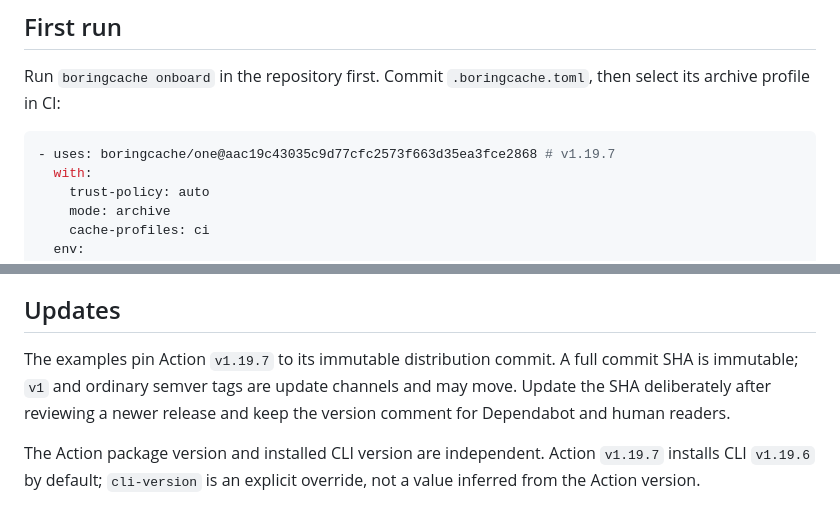
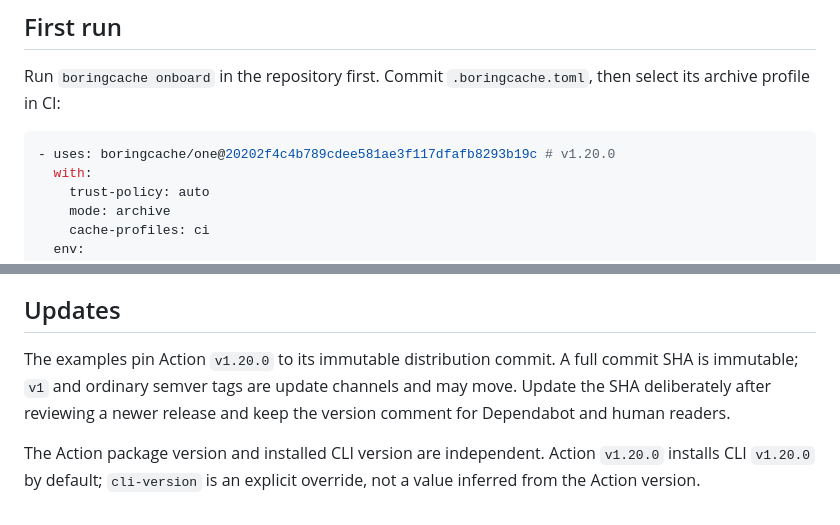
Before and after one commit to boringcache/one, a Markdown page: README.md, 2 parts joined by grey strips. GitHub-like rendering.

Commit message:
Align One 1.20.0 documentation

````diff
--- a/README.md
+++ b/README.md
@@ -12,7 +12,7 @@ Run `boringcache onboard` in the repository first. Commit `.boringcache.toml`,
 then select its archive profile in CI:
 
 ```yaml
-- uses: boringcache/one@aac19c43035c9d77cfc2573f663d35ea3fce2868 # v1.19.7
+- uses: boringcache/one@20202f4c4b789cdee581ae3f117dfafb8293b19c # v1.20.0
   with:
     trust-policy: auto
     mode: archive
@@ -64,11 +64,11 @@ stored by GitHub.
 
 ## Updates
 
-The examples pin Action `v1.19.7` to its immutable distribution commit. A full commit SHA
+The examples pin Action `v1.20.0` to its immutable distribution commit. A full commit SHA
 is immutable; `v1` and ordinary semver tags are update channels and may move.
 Update the SHA deliberately after reviewing a newer release and keep the
 version comment for Dependabot and human readers.
 
 The Action package version and installed CLI version are independent. Action
-`v1.19.7` installs CLI `v1.19.6` by default; `cli-version` is an explicit
+`v1.20.0` installs CLI `v1.20.0` by default; `cli-version` is an explicit
 override, not a value inferred from the Action version.
````
